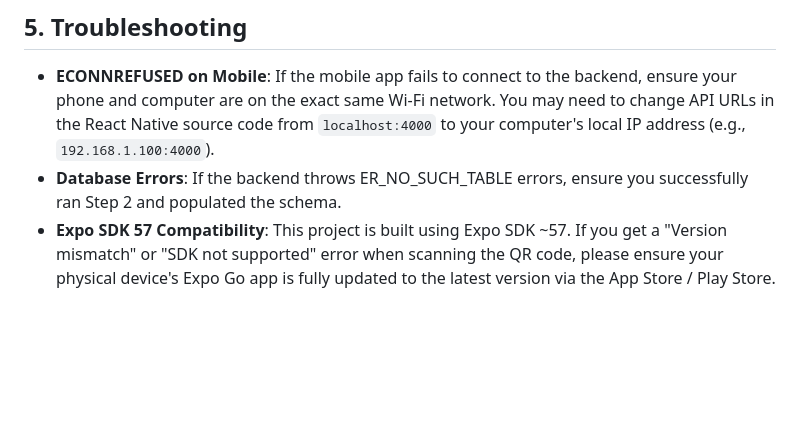
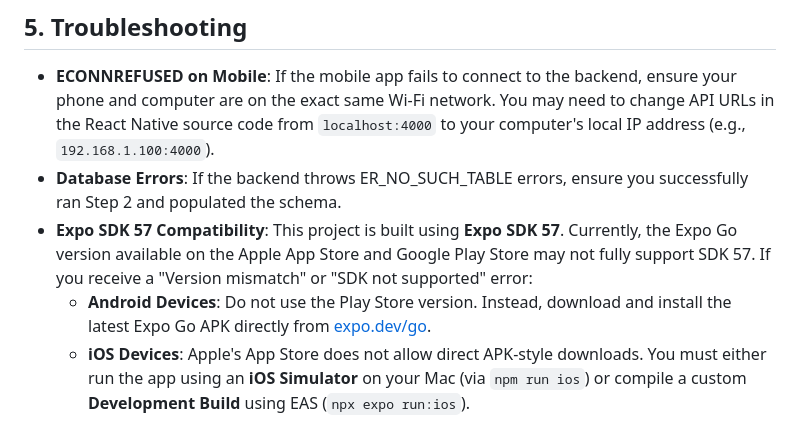
Before and after one commit to sathurshna/Event-management-system, a Markdown page: docs/SETUP_GUIDE.md, the part around the change. Rendered like a GitHub page; blank space fills up the shorter version.

```diff
--- a/docs/SETUP_GUIDE.md
+++ b/docs/SETUP_GUIDE.md
@@ -90,4 +90,6 @@ npx expo start
 ## 5. Troubleshooting
 - **ECONNREFUSED on Mobile**: If the mobile app fails to connect to the backend, ensure your phone and computer are on the exact same Wi-Fi network. You may need to change API URLs in the React Native source code from `localhost:4000` to your computer's local IP address (e.g., `192.168.1.100:4000`).
 - **Database Errors**: If the backend throws ER_NO_SUCH_TABLE errors, ensure you successfully ran Step 2 and populated the schema.
-- **Expo SDK 57 Compatibility**: This project is built using Expo SDK ~57. If you get a "Version mismatch" or "SDK not supported" error when scanning the QR code, please ensure your physical device's Expo Go app is fully updated to the latest version via the App Store / Play Store.
+- **Expo SDK 57 Compatibility**: This project is built using **Expo SDK 57**. Currently, the Expo Go version available on the Apple App Store and Google Play Store may not fully support SDK 57. If you receive a "Version mismatch" or "SDK not supported" error:
+  - **Android Devices**: Do not use the Play Store version. Instead, download and install the latest Expo Go APK directly from [expo.dev/go](https://expo.dev/go).
+  - **iOS Devices**: Apple's App Store does not allow direct APK-style downloads. You must either run the app using an **iOS Simulator** on your Mac (via `npm run ios`) or compile a custom **Development Build** using EAS (`npx expo run:ios`).
```
Also changed, not shown: README.md (+3 -1 lines).
